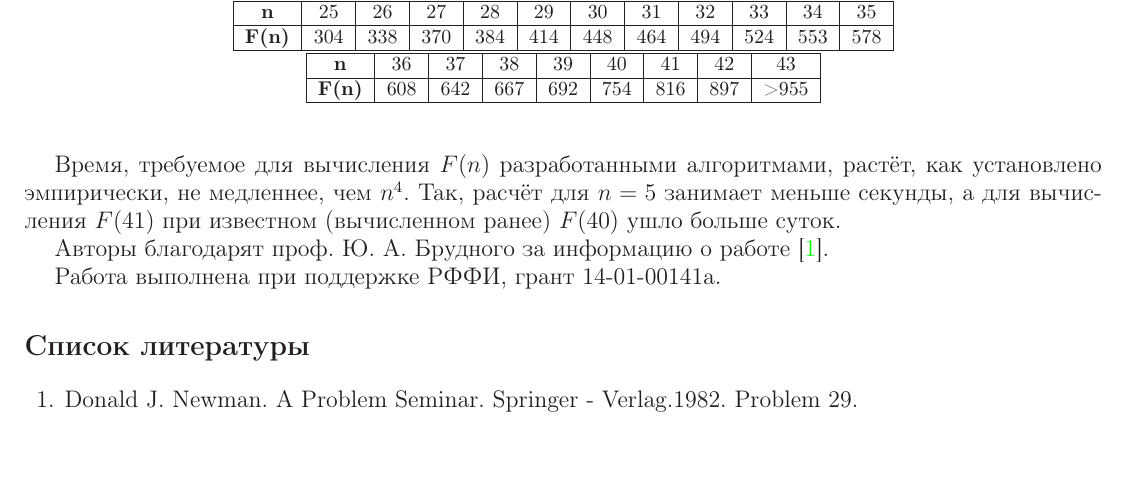
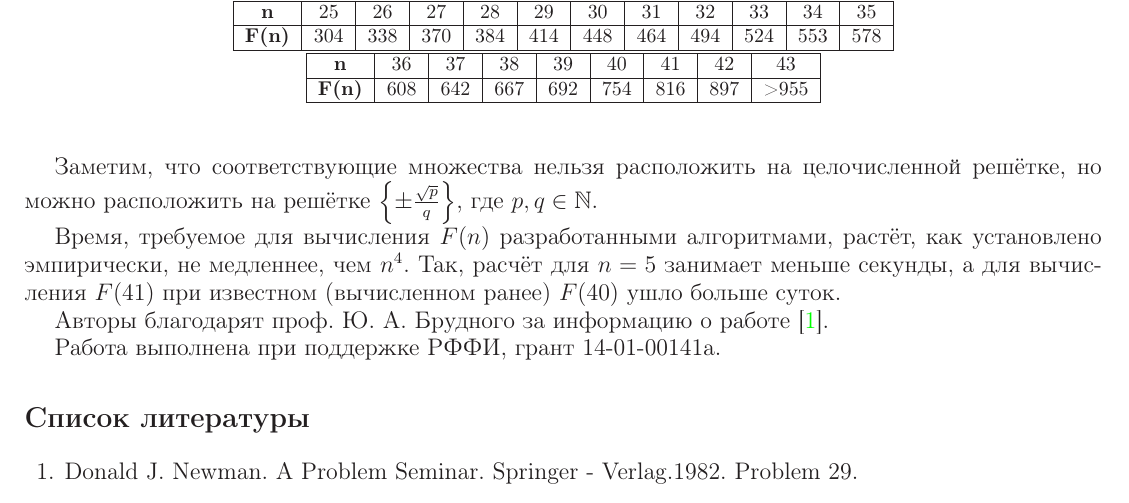
Before and after one commit to nickkolok/sct-statya, a LaTeX document (Semenov_SCT_statya.tex): part of page 3 of 3 before the commit and part of page 3 of 4 after it, cut so that both start at the same text, the shorter picture padded with empty space. Compiled offline with LaTeX, dvips and Ghostscript.

Commit message:
Замечание о целочисленной решётке

```diff
--- a/Semenov_SCT_statya.tex
+++ b/Semenov_SCT_statya.tex
@@ -240,6 +240,7 @@ $$
 \end{center}
 \end{table}
 
+Заметим, что соответствующие множества нельзя расположить на целочисленной решётке, но можно расположить на решётке $\left\{\pm\frac{\sqrt{p}}{q}\right\}$, где $p,q \in \mathbb{N}$.
 
 
 
```
